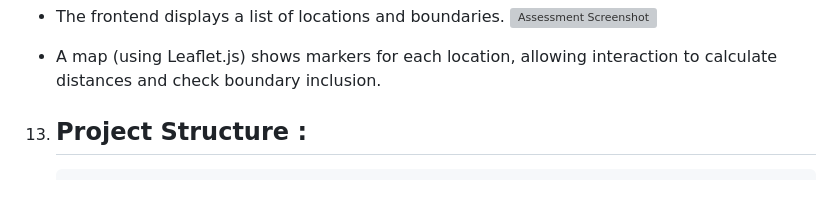
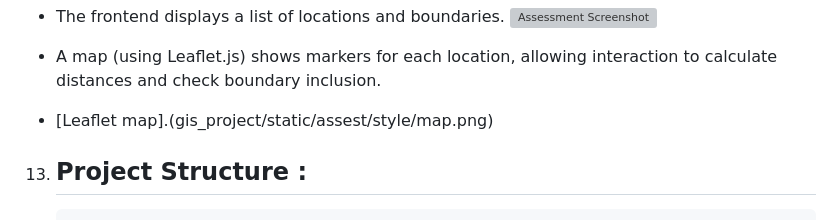
Before and after one commit to priteshwadile2001/Indrones-SDE-Level-1-GIS-APP-assignment, a Markdown page: README.md, the part around the change. GitHub-like rendering; blank space fills up the shorter version; grey boxes are pictures that could not be loaded.

```diff
--- a/README.md
+++ b/README.md
@@ -95,6 +95,8 @@ Access the development server at http://127.0.0.1:8000/.
 
    - A map (using Leaflet.js) shows markers for each location, allowing interaction to calculate distances and check boundary inclusion.
 
+   -  [Leaflet map].(gis_project/static/assest/style/map.png)
+
 
 13. ## Project Structure :
 
```
